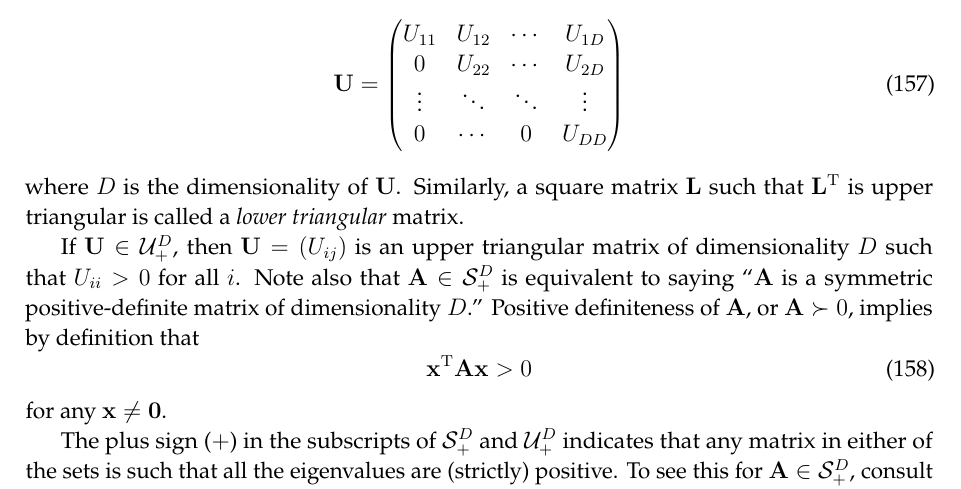
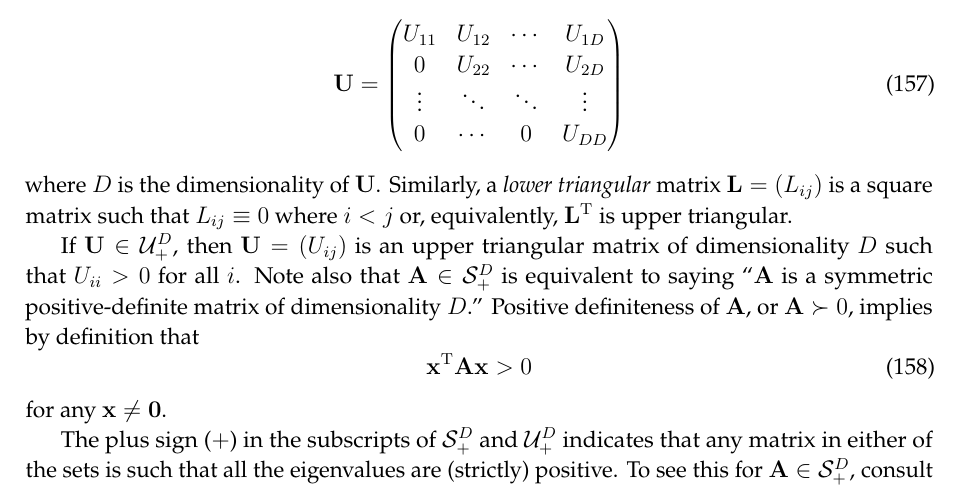
Before and after one commit to yousuketakada/prml_errata, a LaTeX document (prml_errata.tex): part of page 37 of 55, cut so that both start at the same text. Compiled offline with pdfLaTeX.

Commit message:
Edit: Spaces of square matrices with positive eigenvalues

```diff
--- a/prml_errata.tex
+++ b/prml_errata.tex
@@ -2623,8 +2623,9 @@ U_{11} & U_{12} & \cdots & U_{1D} \\
 \end{pmatrix}
 \end{equation}
 where $D$ is the dimensionality of $\mathbf{U}$.
-Similarly, a square matrix~$\mathbf{L}$ such that $\mathbf{L}^{\operatorname{T}}$ is
-upper triangular is called a \emph{lower triangular} matrix.
+Similarly, a \emph{lower triangular} matrix~$\mathbf{L} = \left(L_{ij}\right)$ is
+a square matrix such that $L_{ij} \equiv 0$ where $i < j$ or, equivalently,
+$\mathbf{L}^{\operatorname{T}}$ is upper triangular.
 
 If $\mathbf{U} \in \mathcal{U}_{+}^{D}$,
 then $\mathbf{U} = \left(U_{ij}\right)$ is an upper triangular matrix of dimensionality~$D$
```
